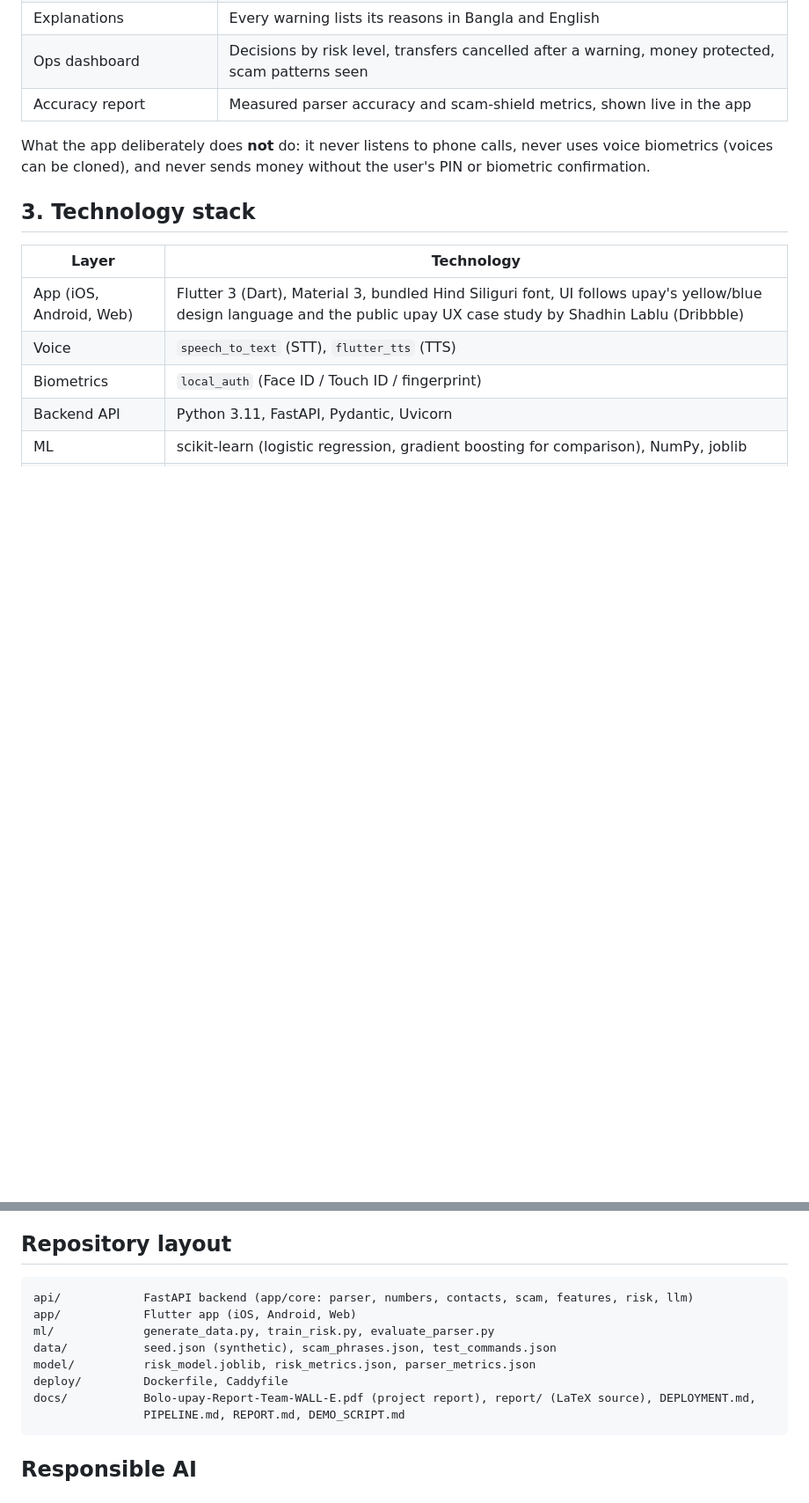
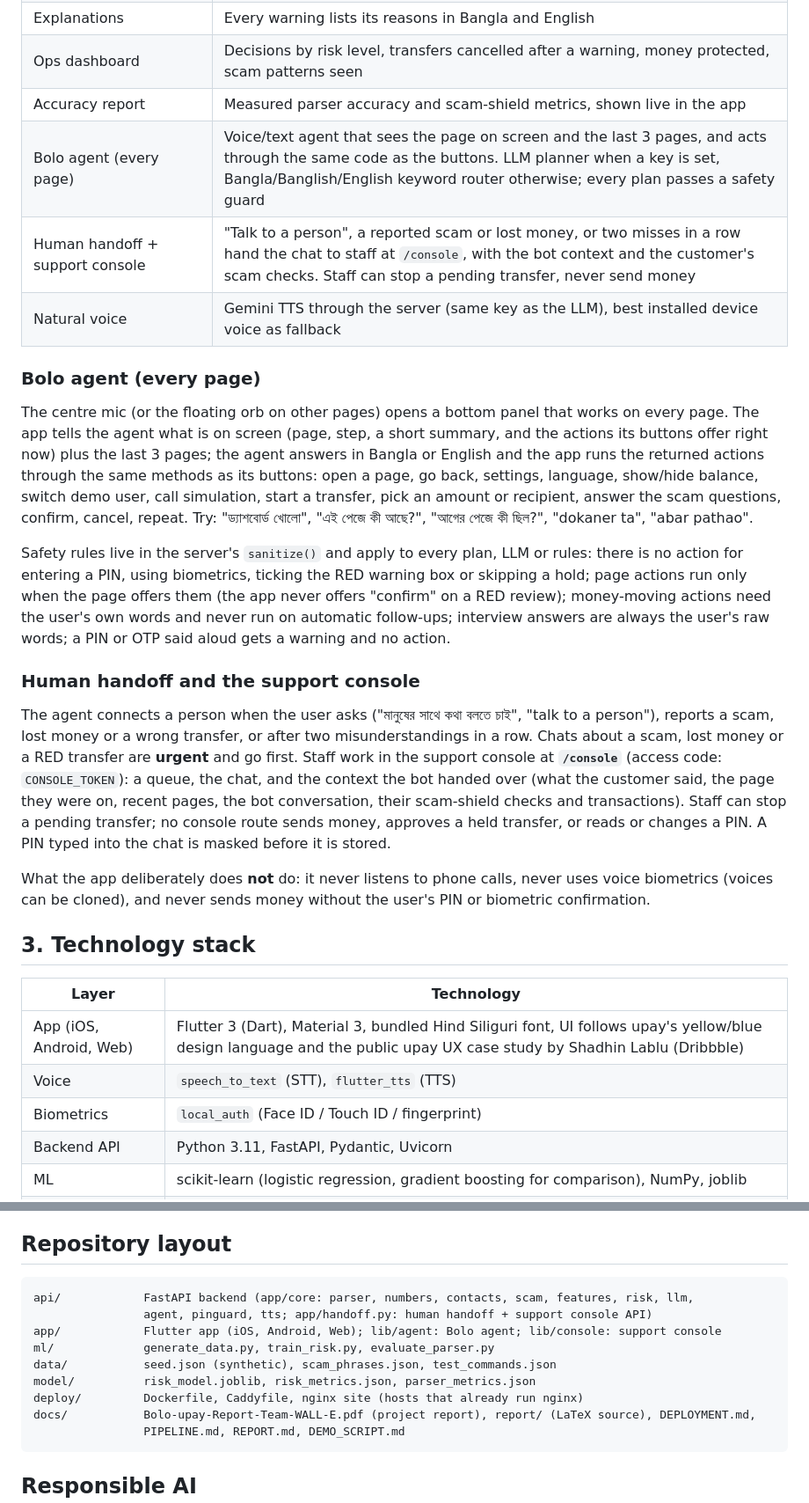
Before and after one commit to clickTwice26/Team-WALL-E-Bolo-upay, a Markdown page: README.md, 2 parts joined by grey strips. Shown at 88% size. GitHub-like rendering; blank space fills up the shorter version.

````diff
--- a/README.md
+++ b/README.md
@@ -49,6 +49,19 @@ Prototype by **Team WALL-E** (Shagato Chowdhury, Umme Munia) for the AI Dev Fest
 | Explanations | Every warning lists its reasons in Bangla and English |
 | Ops dashboard | Decisions by risk level, transfers cancelled after a warning, money protected, scam patterns seen |
 | Accuracy report | Measured parser accuracy and scam-shield metrics, shown live in the app |
+| Bolo agent (every page) | Voice/text agent that sees the page on screen and the last 3 pages, and acts through the same code as the buttons. LLM planner when a key is set, Bangla/Banglish/English keyword router otherwise; every plan passes a safety guard |
+| Human handoff + support console | "Talk to a person", a reported scam or lost money, or two misses in a row hand the chat to staff at `/console`, with the bot context and the customer's scam checks. Staff can stop a pending transfer, never send money |
+| Natural voice | Gemini TTS through the server (same key as the LLM), best installed device voice as fallback |
+
+### Bolo agent (every page)
+
+The centre mic (or the floating orb on other pages) opens a bottom panel that works on every page. The app tells the agent what is on screen (page, step, a short summary, and the actions its buttons offer right now) plus the last 3 pages; the agent answers in Bangla or English and the app runs the returned actions through the same methods as its buttons: open a page, go back, settings, language, show/hide balance, switch demo user, call simulation, start a transfer, pick an amount or recipient, answer the scam questions, confirm, cancel, repeat. Try: "ড্যাশবোর্ড খোলো", "এই পেজে কী আছে?", "আগের পেজে কী ছিল?", "dokaner ta", "abar pathao".
+
+Safety rules live in the server's `sanitize()` and apply to every plan, LLM or rules: there is no action for entering a PIN, using biometrics, ticking the RED warning box or skipping a hold; page actions run only when the page offers them (the app never offers "confirm" on a RED review); money-moving actions need the user's own words and never run on automatic follow-ups; interview answers are always the user's raw words; a PIN or OTP said aloud gets a warning and no action.
+
+### Human handoff and the support console
+
+The agent connects a person when the user asks ("মানুষের সাথে কথা বলতে চাই", "talk to a person"), reports a scam, lost money or a wrong transfer, or after two misunderstandings in a row. Chats about a scam, lost money or a RED transfer are **urgent** and go first. Staff work in the support console at **`/console`** (access code: `CONSOLE_TOKEN`): a queue, the chat, and the context the bot handed over (what the customer said, the page they were on, recent pages, the bot conversation, their scam-shield checks and transactions). Staff can stop a pending transfer; no console route sends money, approves a held transfer, or reads or changes a PIN. A PIN typed into the chat is masked before it is stored.
 
 What the app deliberately does **not** do: it never listens to phone calls, never uses voice biometrics (voices can be cloned), and never sends money without the user's PIN or biometric confirmation.
 
@@ -201,12 +220,13 @@ The scenarios are simulated (no real fraud data is available). The numbers show
 ## Repository layout
 
 ```
-api/            FastAPI backend (app/core: parser, numbers, contacts, scam, features, risk, llm)
-app/            Flutter app (iOS, Android, Web)
+api/            FastAPI backend (app/core: parser, numbers, contacts, scam, features, risk, llm,
+                agent, pinguard, tts; app/handoff.py: human handoff + support console API)
+app/            Flutter app (iOS, Android, Web); lib/agent: Bolo agent; lib/console: support console
 ml/             generate_data.py, train_risk.py, evaluate_parser.py
 data/           seed.json (synthetic), scam_phrases.json, test_commands.json
 model/          risk_model.joblib, risk_metrics.json, parser_metrics.json
-deploy/         Dockerfile, Caddyfile
+deploy/         Dockerfile, Caddyfile, nginx site (hosts that already run nginx)
 docs/           Bolo-upay-Report-Team-WALL-E.pdf (project report), report/ (LaTeX source), DEPLOYMENT.md,
                 PIPELINE.md, REPORT.md, DEMO_SCRIPT.md
 ```
````
Also changed, not shown: other parts of README.md (+8 -2 lines).
